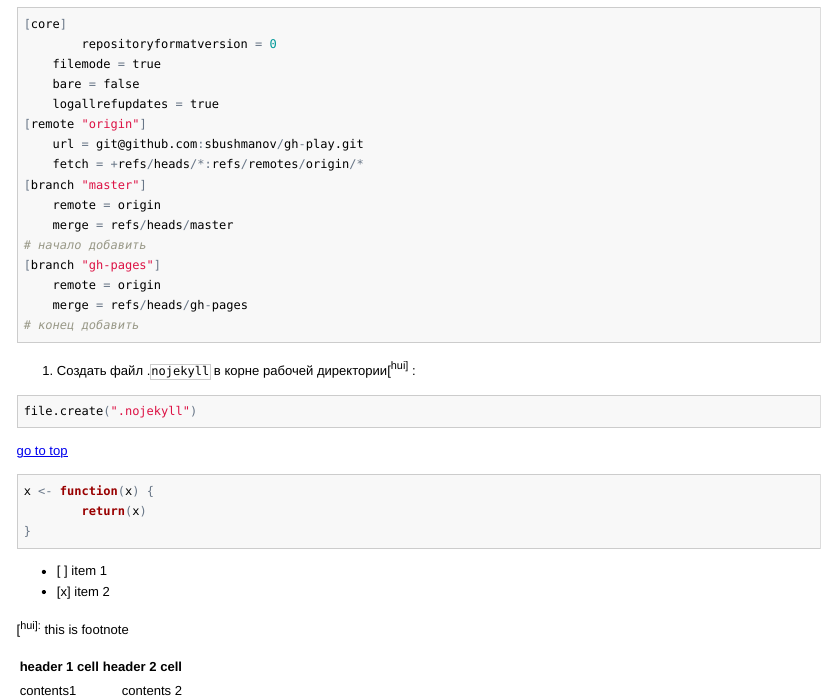
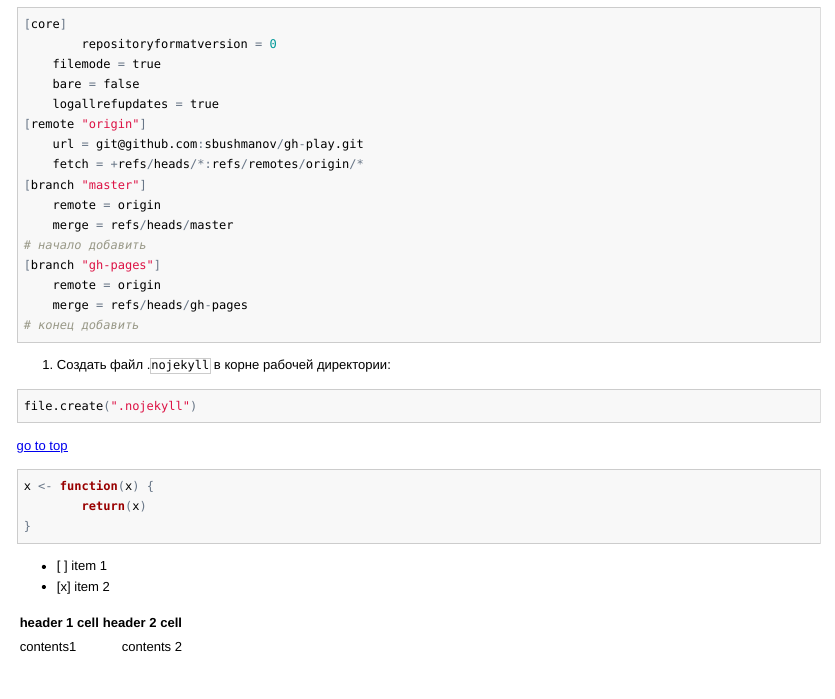
Before and after one commit to sbushmanov/playground, an R Markdown document (instruction.Rmd): the page in a window 1100 px wide, from 220 px down. The pictures show the output file instruction.html that the author committed with the source, opened offline.

Commit message:
удалил сноску

````diff
--- a/instruction.Rmd
+++ b/instruction.Rmd
@@ -40,7 +40,7 @@ git branch gh-pages
 # конец добавить
 ```
 
-6. Создать файл .`nojekyll` в корне рабочей директории[^hui] :
+6. Создать файл .`nojekyll` в корне рабочей директории:
 
 ```{r}
 file.create(".nojekyll")
@@ -57,7 +57,6 @@ x <- function(x) {
 - [ ] item 1
 - [x] item 2
 
-[^hui]: this is footnote
 
 |header 1 cell| header 2 cell|
 |:------|--------:|
````
Also changed, not shown: instruction.html, instruction.md.
